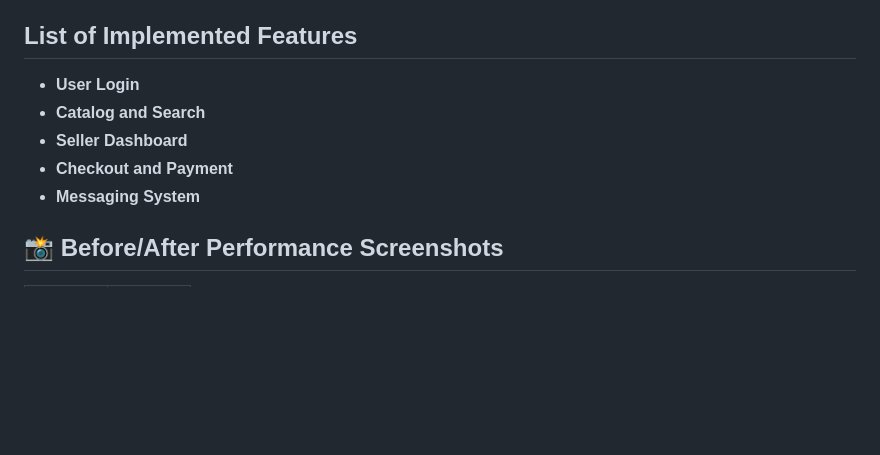
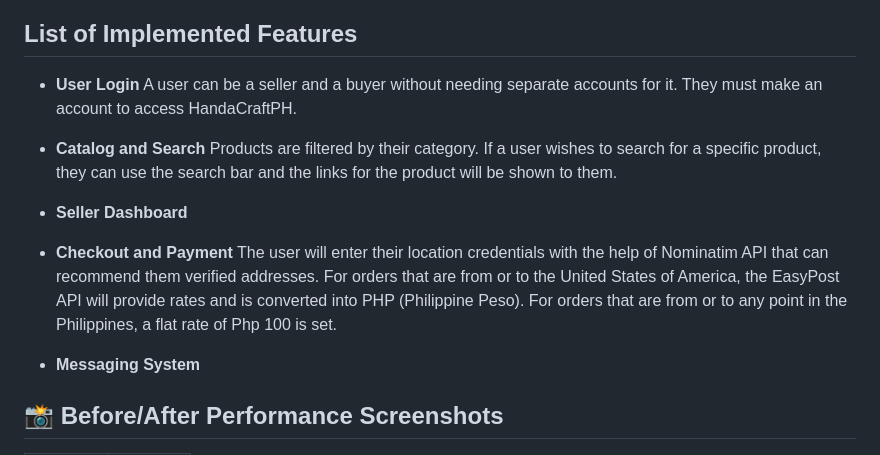
Before and after one commit to QaeyxL/HandaCraftPH-, a Markdown page: README.md, the part around the change. Drawn GitHub-style; blank space fills up the shorter version.

Commit message:
some readme changes

```diff
--- a/README.md
+++ b/README.md
@@ -149,9 +149,17 @@ API uses OpenStreetMap data. This is used to verify and/or suggest addresses to
 
 ## List of Implemented Features
 - **User Login**
+  A user can be a seller and a buyer without needing separate accounts for it. They must make an account to access HandaCraftPH.
+
 - **Catalog and Search**
+  Products are filtered by their category. If a user wishes to search for a specific product, they can use the search bar and the links for the product will be shown to them.
+
 - **Seller Dashboard**
+
+
 - **Checkout and Payment**
+  The user will enter their location credentials with the help of Nominatim API that can recommend them verified addresses. For orders that are from or to the United States of America, the EasyPost API will provide rates and is converted into PHP (Philippine Peso). For orders that are from or to any point in the Philippines, a flat rate of Php 100 is set.
+
 - **Messaging System**
 
 
```
